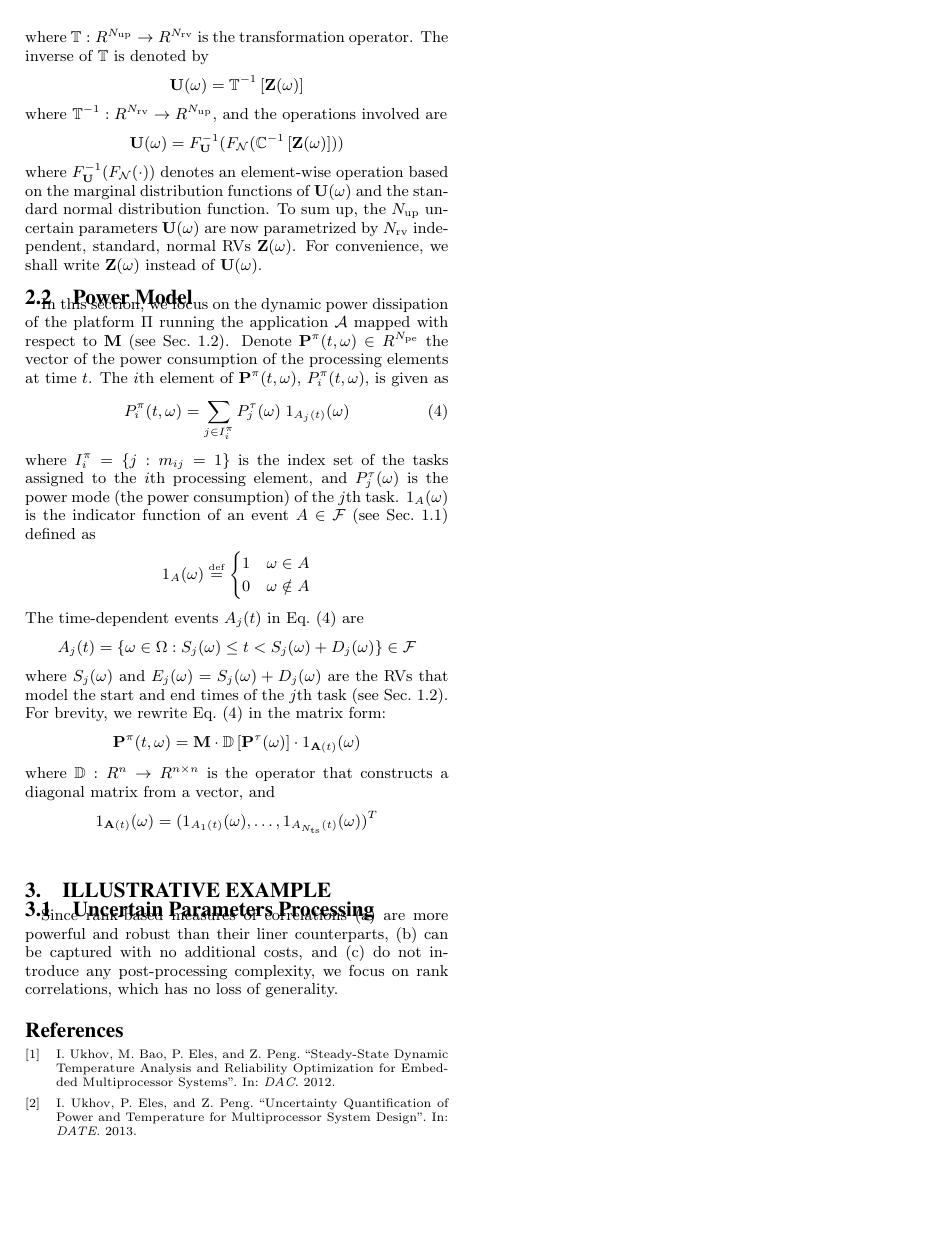
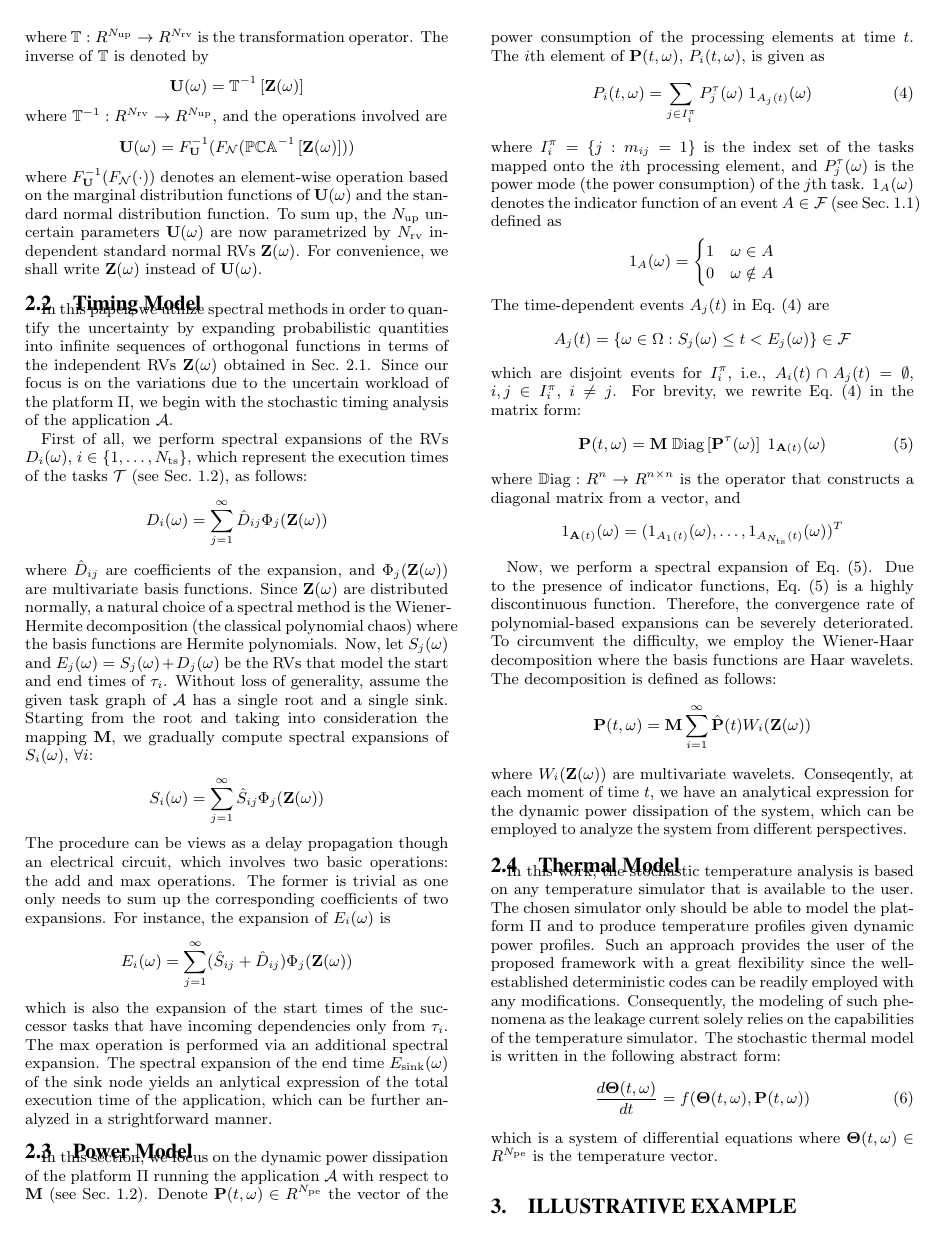
Before and after one commit to quantum-philosophy/PAAI, a LaTeX paper (doc/paper.tex, which reads doc/include/common.tex, doc/include/illustrative-example.tex, doc/include/pf-power-model.tex): page 2 of 2 before the commit and page 2 of 3 after it. Compiled offline with pdfLaTeX.

Commit message:
Describe the timing model and improve the power one

```diff
--- a/doc/include/common.tex
+++ b/doc/include/common.tex
@@ -30,8 +30,10 @@
 \newcommand{\specification}{\mathcal{S}}
 \newcommand{\processor}{\pi}
 
-\newcommand{\PP}{P^\pi}
-\newcommand{\vPP}{\v{P}^\pi}
+\newcommand{\PP}{P}
+\newcommand{\vPP}{\v{P}}
+
+\newcommand{\vT}{{\boldsymbol\Theta}}
 
 % ----- Application
 \newcommand{\application}{\mathcal{A}}
@@ -101,6 +105,12 @@
 \def\oInvTSimple{\mathbb{T}^{-1}}
 \makeatother
 
+\newcommand{\pcoff}[1]{\hat{#1}}
+\newcommand{\pfun}{\Phi}
+
+\newcommand{\wcoeff}[1]{\hat{#1}}
+\newcommand{\wfun}{W}
+
 % ----- Uncertain parameters
 \renewcommand{\u}{u}
 \newcommand{\U}{U}
--- a/doc/include/illustrative-example.tex
+++ b/doc/include/illustrative-example.tex
@@ -1,2 +1,2 @@
-\subsection{Uncertain Parameters Processing}
+\subsection{Uncertain Parameters}
 Since rank-based measures of correlations (a) are more powerful and robust than their liner counterparts, (b) can be captured with no additional costs, and (c) do not introduce any post-processing complexity, we focus on rank correlations, which has no loss of generality.
--- a/doc/include/pf-power-model.tex
+++ b/doc/include/pf-power-model.tex
@@ -1,23 +1,29 @@
-In this section, we focus on the dynamic power dissipation of the platform $\platform$ running the application $\application$ mapped with respect to $\mM$ (see \sref{application-model}). Denote $\vPP(\t, \o) \in \real^\Npe$ the vector of the power consumption of the processing elements at time $\t$. The $i$th element of $\vPP(\t, \o)$, $\PP_i(\t, \o)$, is given as
+In this section, we focus on the dynamic power dissipation of the platform $\platform$ running the application $\application$ with respect to $\mM$ (see \sref{application-model}). Denote $\vPP(\t, \o) \in \real^\Npe$ the vector of the power consumption of the processing elements at time $\t$. The $i$th element of $\vPP(\t, \o)$, $\PP_i(\t, \o)$, is given as
 \begin{equation} \elabel{processor-power}
   \PP_i(\t, \o) = \sum_{j \in \index^\pi_i} \PT_j(\o) \; \I_{\event_j(\t)}(\o)
 \end{equation}
-where $\index^\pi_i = \{ j: m_{ij} = 1 \}$ is the index set of the tasks assigned to the $i$th processing element, and $\PT_j(\o)$ is the power mode (the power consumption) of the $j$th task. $\I_\event(\o)$ is the indicator function of an event $A \in \F$ (see \sref{uncertainty-model}) defined as
+where $\index^\pi_i = \{ j: m_{ij} = 1 \}$ is the index set of the tasks mapped onto the $i$th processing element, and $\PT_j(\o)$ is the power mode (the power consumption) of the $j$th task. $\I_\event(\o)$ denotes the indicator function of an event $A \in \F$ (see \sref{uncertainty-model}) defined as
 \[
-  \I_A(\o) \eqdef \begin{cases}
+  \I_A(\o) = \begin{cases}
       1 & \o \in \event \\
       0 & \o \notin \event
     \end{cases}
 \]
 The time-dependent events $\event_j(\t)$ in \eref{processor-power} are
 \[
-  \event_j(\t) = \{ \o \in \O: \S_j(\o) \leq \t < \S_j(\o) + \D_j(\o) \} \in \F
+  \event_j(\t) = \{ \o \in \O: \S_j(\o) \leq \t < \E_j(\o) \} \in \F
 \]
-where $\S_j(\o)$ and $\E_j(\o) = \S_j(\o) + \D_j(\o)$ are the \rvs\ that model the start and end times of the $j$th task (see \sref{application-model}). For brevity, we rewrite \eref{processor-power} in the matrix form:
-\[
-  \vPP(\t, \o) = \mM \cdot \oD{\vPT(\o)} \cdot \I_{\m{\event}(\t)}(\o)
-\]
-where $\oD: \real^n \to \real^{n \times n}$ is the operator that constructs a diagonal matrix from a vector, and
+which are disjoint events for $\index^\pi_i$, i.e., $\event_i(\t) \cap \event_j(\t) = \emptyset$, $i, j \in \index^\pi_i$, $i \neq j$. For brevity, we rewrite \eref{processor-power} in the matrix form:
+\begin{equation} \elabel{platform-power}
+  \vPP(\t, \o) = \mM \; \oDiag{\vPT(\o)} \; \I_{\m{\event}(\t)}(\o)
+\end{equation}
+where $\oDiag: \real^n \to \real^{n \times n}$ is the operator that constructs a diagonal matrix from a vector, and
 \[
   \I_{\m{\event}(\t)}(\o) = (\I_{\event_1(t)}(\o), \dots, \I_{\event_\Nts(\t)}(\o))^T
 \]
+
+Now, we perform a spectral expansion of \eref{platform-power}. Due to the presence of indicator functions, \eref{platform-power} is a highly discontinuous function. Therefore, the convergence rate of polynomial-based expansions can be severely deteriorated. To circumvent the difficulty, we employ the Wiener-Haar decomposition where the basis functions are Haar wavelets. The decomposition is defined as follows:
+\[
+  \vPP(\t, \o) = \mM \sum_{i = 1}^\infty \wcoeff{\vPP}(\t) \wfun_i(\vZ(\o))
+\]
+where $\wfun_i(\vZ(\o))$ are multivariate wavelets. Conseqently, at each moment of time $\t$, we have an analytical expression for the dynamic power dissipation of the system, which can be employed to analyze the system from different perspectives.
--- /dev/null
+++ b/doc/include/pf-thermal-model.tex
@@ -0,0 +1,5 @@
+In this work, the stochastic temperature analysis is based on any temperature simulator that is available to the user. The chosen simulator only should be able to model the platform $\platform$ and to produce temperature profiles given dynamic power profiles. Such an approach provides the user of the proposed framework with a great flexibility since the well-established deterministic codes can be readily employed with any modifications. Consequently, the modeling of such phenomena as the leakage current solely relies on the capabilities of the temperature simulator. The stochastic thermal model is written in the following abstract form:
+\begin{equation} \elabel{thermal-model}
+  \frac{d\vT(\t, \o)}{dt} = f(\vT(\t, \o), \vPP(\t, \o))
+\end{equation}
+which is a system of differential equations where $\vT(\t, \o) \in \real^\Npe$ is the temperature vector.
--- /dev/null
+++ b/doc/include/pf-timing-model.tex
@@ -0,0 +1,15 @@
+In this paper, we utilize spectral methods in order to quantify the uncertainty by expanding probabilistic quantities into infinite sequences of orthogonal functions in terms of the independent \rvs\ $\vZ(\o)$ obtained in \sref{uncertain-parameters}. Since our focus is on the variations due to the uncertain workload of the platform $\platform$, we begin with the stochastic timing analysis of the application $\application$.
+
+First of all, we perform spectral expansions of the \rvs\ $\D_i(\o)$, $i \in \{ 1, \dots, \Nts \}$, which represent the execution times of the tasks $\tasks$ (see \sref{application-model}), as follows:
+\[
+  \D_i(\o) = \sum_{j = 1}^\infty \pcoff{\D}_{ij} \pfun_j(\vZ(\o))
+\]
+where $\pcoff{\D}_{ij}$ are coefficients of the expansion, and $\pfun_j(\vZ(\o))$ are multivariate basis functions. Since $\vZ(\o)$ are distributed normally, a natural choice of a spectral method is the Wiener-Hermite decomposition (the classical polynomial chaos) where the basis functions are Hermite polynomials. Now, let $\S_j(\o)$ and $\E_j(\o) = \S_j(\o) + \D_j(\o)$ be the \rvs\ that model the start and end times of $\task_i$. Without loss of generality, assume the given task graph of $\application$ has a single root and a single sink. Starting from the root and taking into consideration the mapping $\mM$, we gradually compute spectral expansions of $\S_i(\o)$, $\forall i$:
+\[
+  \S_i(\o) = \sum_{j = 1}^\infty \pcoff{\S}_{ij} \pfun_j(\vZ(\o))
+\]
+The procedure can be views as a delay propagation though an electrical circuit, which involves two basic operations: the add and max operations. The former is trivial as one only needs to sum up the corresponding coefficients of two expansions. For instance, the expansion of $\E_i(\o)$ is
+\[
+  \E_i(\o) = \sum_{j = 1}^\infty (\pcoff{\S}_{ij} + \pcoff{\D}_{ij}) \pfun_j(\vZ(\o))
+\]
+which is also the expansion of the start times of the successor tasks that have incoming dependencies only from $\task_i$. The max operation is performed via an additional spectral expansion. The spectral expansion of the end time $\E_\text{sink}(\o)$ of the sink node yields an anlytical expression of the total execution time of the application, which can be further analyzed in a strightforward manner.
--- a/doc/include/pf-uncertain-parameters.tex
+++ b/doc/include/pf-uncertain-parameters.tex
@@ -40,4 +40,4 @@ where $\oInvT: \real^\Nrv \to \real^\Nup$, and the operations involved are
 \[
   \vU(\o) = \CDF_{\vU}^{-1}(\CDF_\normal(\oInvPCA{\vZ(\o)}))
 \]
-where $\CDF^{-1}_{\vU}(\CDF_\normal(\cdot))$ denotes an element-wise operation based on the marginal distribution functions of $\vU(\o)$ and the standard normal distribution function. To sum up, the $\Nup$ uncertain parameters $\vU(\o)$ are now parametrized by $\Nrv$ independent, standard, normal \rvs\ $\vZ(\o)$. For convenience, we shall write $\vZ(\o)$ instead of $\vU(\o)$.
+where $\CDF^{-1}_{\vU}(\CDF_\normal(\cdot))$ denotes an element-wise operation based on the marginal distribution functions of $\vU(\o)$ and the standard normal distribution function. To sum up, the $\Nup$ uncertain parameters $\vU(\o)$ are now parametrized by $\Nrv$ independent standard normal \rvs\ $\vZ(\o)$. For convenience, we shall write $\vZ(\o)$ instead of $\vU(\o)$.
--- a/doc/include/proposed-framework.tex
+++ b/doc/include/proposed-framework.tex
@@ -2,4 +2,10 @@
 \input{include/pf-uncertain-parameters.tex}
+
+\subsection{Timing Model}
+\input{include/pf-timing-model.tex}
 
 \subsection{Power Model}
 \input{include/pf-power-model.tex}
+
+\subsection{Thermal Model}
+\input{include/pf-thermal-model.tex}
--- a/doc/paper.tex
+++ b/doc/paper.tex
@@ -9,7 +9,7 @@
   \null
   \begin{center}%
     {\Huge \@title \par}%
-    \vspace{0.10em}%
+    \vspace{1.5em}%
   \end{center}%
   \par%
 }
```
Also changed, not shown: doc/include/preliminaries.tex (+2 -2 lines), doc/include/common.tex (20 more changed lines), doc/include/pf-uncertain-parameters.tex (4 more changed lines), doc/include/proposed-framework.tex (2 more changed lines), doc/paper.tex (2 more changed lines).
